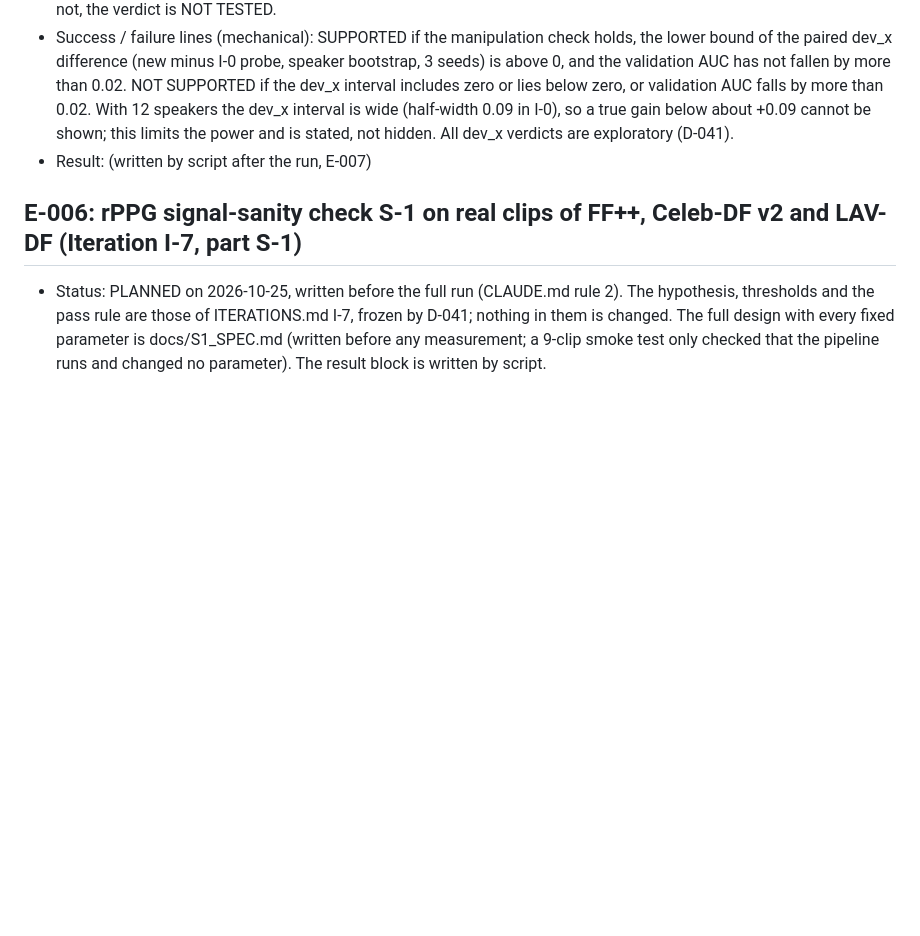
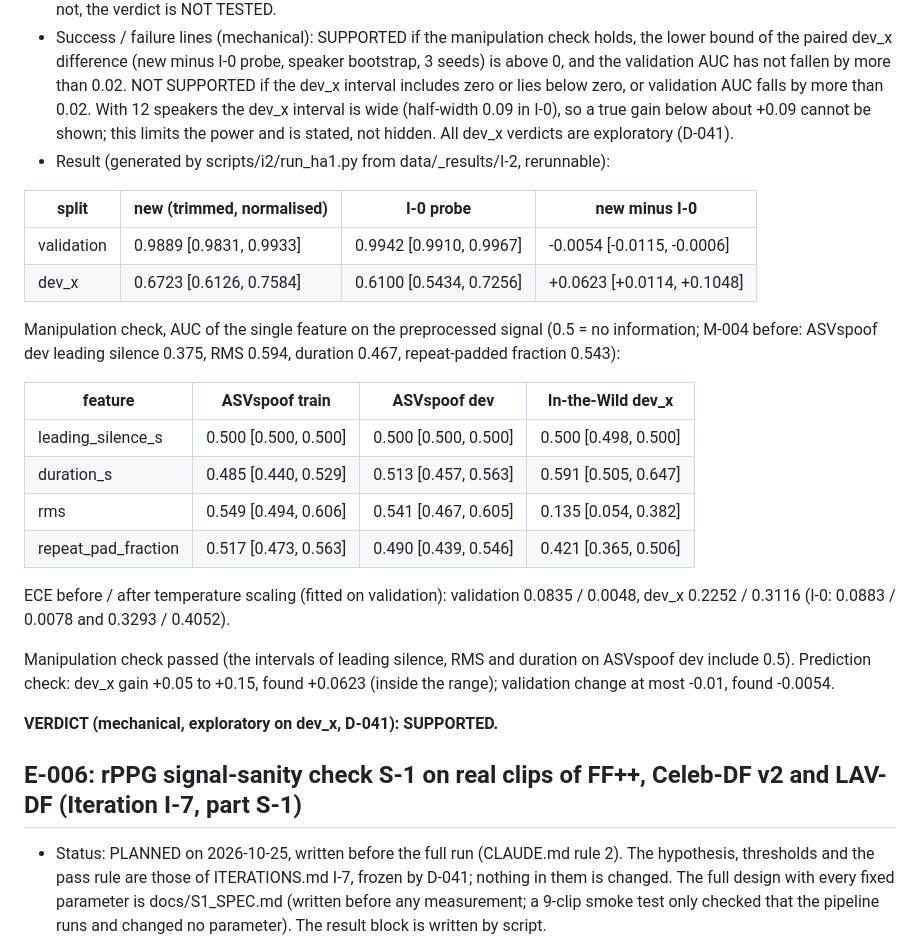
Before and after one commit to vaibhavshiroorkar/deepfake-detection, a Markdown page: docs/EXPERIMENTS.md, the part around the change. Drawn GitHub-style; blank space fills up the shorter version.

Commit message:
exp(i2): E-007 result (SUPPORTED, mechanical: dev_x +0.0623 [0.0114, 0.1048], validation -0.0054)
Co-Authored-By: Claude Sonnet 5.5 <noreply@anthropic.com>

```diff
--- a/docs/EXPERIMENTS.md
+++ b/docs/EXPERIMENTS.md
@@ -623,7 +623,31 @@ Worst errors per group: celebdf_v2:id1 7, celebdf_v2:id12 3, celebdf_v2:id48 2,
 - Prediction (sign and size): dev_x AUC rises by +0.05 to +0.15 over the I-0 probe (from 0.6100); validation AUC changes by at most -0.01 (the in-domain gain from the shortcut is given up); the single-feature AUC of leading silence, RMS and duration on ASVspoof dev moves towards 0.5.
 - Manipulation check (the hypothesis is tested only if it holds): on the preprocessed signal the 95 percent group-bootstrap intervals of leading silence, RMS energy and clip duration (as fake-scores) on ASVspoof dev include 0.5. If not, the verdict is NOT TESTED.
 - Success / failure lines (mechanical): SUPPORTED if the manipulation check holds, the lower bound of the paired dev_x difference (new minus I-0 probe, speaker bootstrap, 3 seeds) is above 0, and the validation AUC has not fallen by more than 0.02. NOT SUPPORTED if the dev_x interval includes zero or lies below zero, or validation AUC falls by more than 0.02. With 12 speakers the dev_x interval is wide (half-width 0.09 in I-0), so a true gain below about +0.09 cannot be shown; this limits the power and is stated, not hidden. All dev_x verdicts are exploratory (D-041).
-- Result: (written by script after the run, E-007)
+- Result (generated by scripts/i2/run_ha1.py from data/_results/I-2, rerunnable):
+<!-- E-007 RESULT begin (generated by scripts/i2/run_ha1.py) -->
+
+| split | new (trimmed, normalised) | I-0 probe | new minus I-0 |
+|---|---|---|---|
+| validation | 0.9889 [0.9831, 0.9933] | 0.9942 [0.9910, 0.9967] | -0.0054 [-0.0115, -0.0006] |
+| dev_x | 0.6723 [0.6126, 0.7584] | 0.6100 [0.5434, 0.7256] | +0.0623 [+0.0114, +0.1048] |
+
+Manipulation check, AUC of the single feature on the preprocessed signal (0.5 = no information; M-004 before: ASVspoof dev leading silence 0.375, RMS 0.594, duration 0.467, repeat-padded fraction 0.543):
+
+| feature | ASVspoof train | ASVspoof dev | In-the-Wild dev_x |
+|---|---|---|---|
+| leading_silence_s | 0.500 [0.500, 0.500] | 0.500 [0.500, 0.500] | 0.500 [0.498, 0.500] |
+| duration_s | 0.485 [0.440, 0.529] | 0.513 [0.457, 0.563] | 0.591 [0.505, 0.647] |
+| rms | 0.549 [0.494, 0.606] | 0.541 [0.467, 0.605] | 0.135 [0.054, 0.382] |
+| repeat_pad_fraction | 0.517 [0.473, 0.563] | 0.490 [0.439, 0.546] | 0.421 [0.365, 0.506] |
+
+ECE before / after temperature scaling (fitted on validation): validation 0.0835 / 0.0048, dev_x 0.2252 / 0.3116 (I-0: 0.0883 / 0.0078 and 0.3293 / 0.4052).
+
+Manipulation check passed (the intervals of leading silence, RMS and duration on ASVspoof dev include 0.5).
+Prediction check: dev_x gain +0.05 to +0.15, found +0.0623 (inside the range); validation change at most -0.01, found -0.0054.
+
+**VERDICT (mechanical, exploratory on dev_x, D-041): SUPPORTED.**
+
+<!-- E-007 RESULT end -->
 
 
 ## E-006: rPPG signal-sanity check S-1 on real clips of FF++, Celeb-DF v2 and LAV-DF   (Iteration I-7, part S-1)
```
